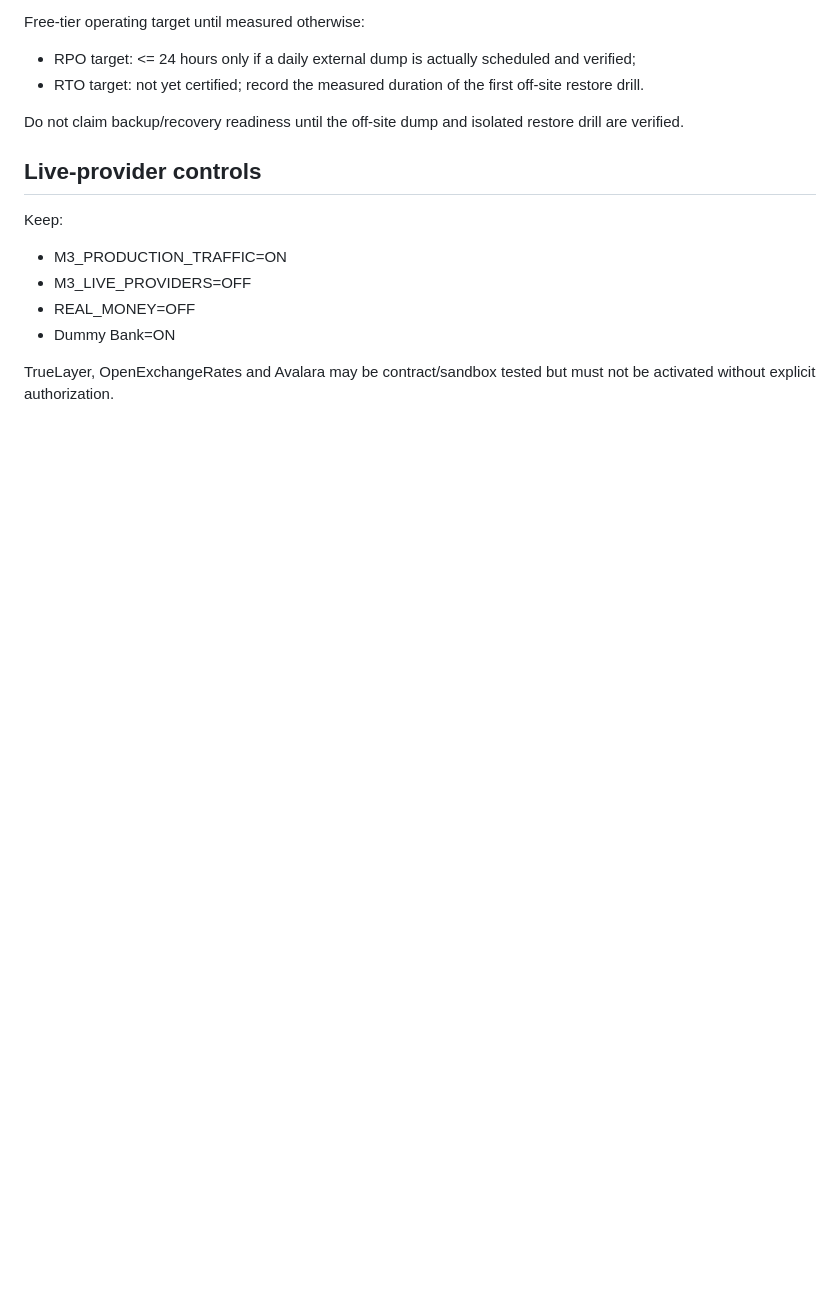
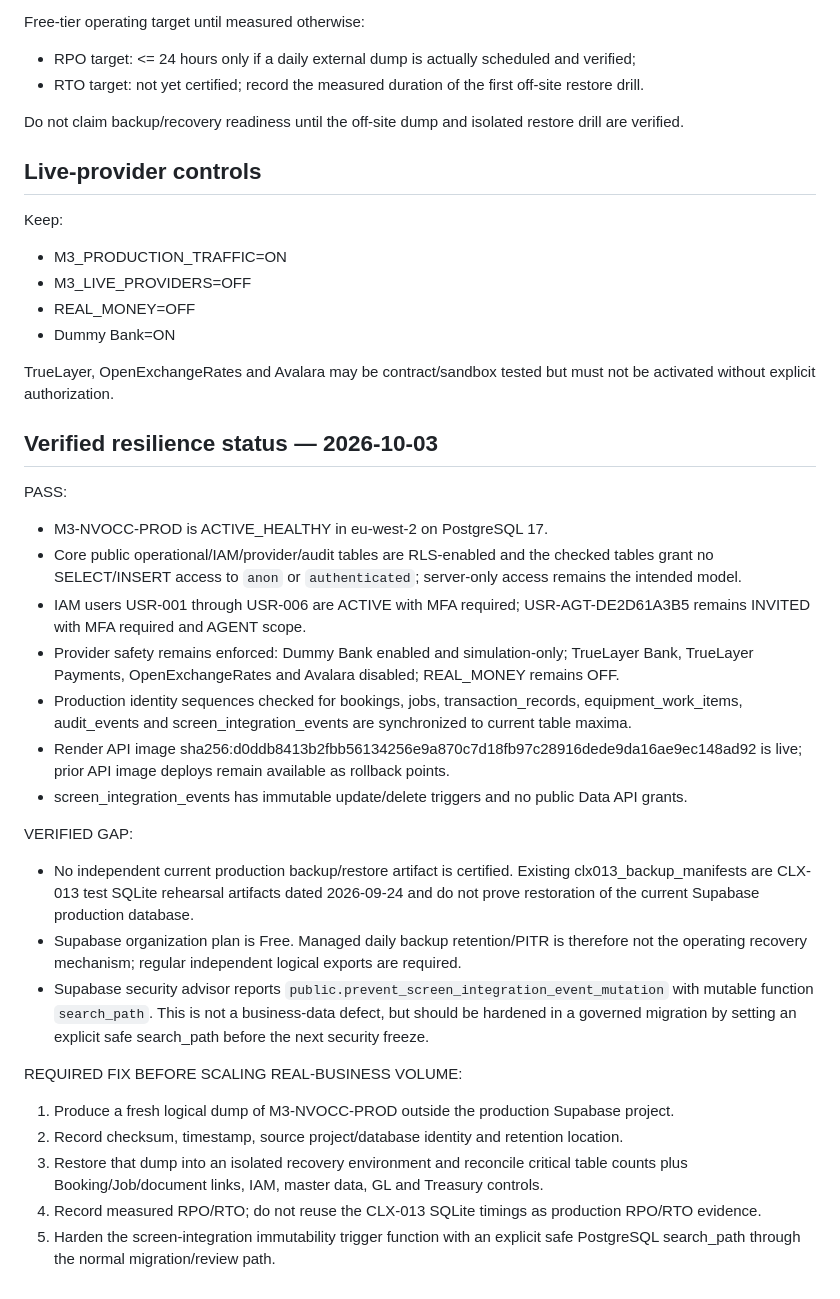
Before and after one commit to CFI21/m3-nvocc-erp, a Markdown page: M3_LIVE_OPERATIONS_RUNBOOK.md, the part around the change. Drawn GitHub-style; blank space fills up the shorter version.

Commit message:
Document verified production resilience gaps

```diff
--- a/M3_LIVE_OPERATIONS_RUNBOOK.md
+++ b/M3_LIVE_OPERATIONS_RUNBOOK.md
@@ -102,3 +102,26 @@ Keep:
 - Dummy Bank=ON
 
 TrueLayer, OpenExchangeRates and Avalara may be contract/sandbox tested but must not be activated without explicit authorization.
+
+## Verified resilience status — 2026-10-03
+
+PASS:
+- M3-NVOCC-PROD is ACTIVE_HEALTHY in eu-west-2 on PostgreSQL 17.
+- Core public operational/IAM/provider/audit tables are RLS-enabled and the checked tables grant no SELECT/INSERT access to `anon` or `authenticated`; server-only access remains the intended model.
+- IAM users USR-001 through USR-006 are ACTIVE with MFA required; USR-AGT-DE2D61A3B5 remains INVITED with MFA required and AGENT scope.
+- Provider safety remains enforced: Dummy Bank enabled and simulation-only; TrueLayer Bank, TrueLayer Payments, OpenExchangeRates and Avalara disabled; REAL_MONEY remains OFF.
+- Production identity sequences checked for bookings, jobs, transaction_records, equipment_work_items, audit_events and screen_integration_events are synchronized to current table maxima.
+- Render API image sha256:d0ddb8413b2fbb56134256e9a870c7d18fb97c28916dede9da16ae9ec148ad92 is live; prior API image deploys remain available as rollback points.
+- screen_integration_events has immutable update/delete triggers and no public Data API grants.
+
+VERIFIED GAP:
+- No independent current production backup/restore artifact is certified. Existing clx013_backup_manifests are CLX-013 test SQLite rehearsal artifacts dated 2026-09-24 and do not prove restoration of the current Supabase production database.
+- Supabase organization plan is Free. Managed daily backup retention/PITR is therefore not the operating recovery mechanism; regular independent logical exports are required.
+- Supabase security advisor reports `public.prevent_screen_integration_event_mutation` with mutable function `search_path`. This is not a business-data defect, but should be hardened in a governed migration by setting an explicit safe search_path before the next security freeze.
+
+REQUIRED FIX BEFORE SCALING REAL-BUSINESS VOLUME:
+1. Produce a fresh logical dump of M3-NVOCC-PROD outside the production Supabase project.
+2. Record checksum, timestamp, source project/database identity and retention location.
+3. Restore that dump into an isolated recovery environment and reconcile critical table counts plus Booking/Job/document links, IAM, master data, GL and Treasury controls.
+4. Record measured RPO/RTO; do not reuse the CLX-013 SQLite timings as production RPO/RTO evidence.
+5. Harden the screen-integration immutability trigger function with an explicit safe PostgreSQL search_path through the normal migration/review path.
```
